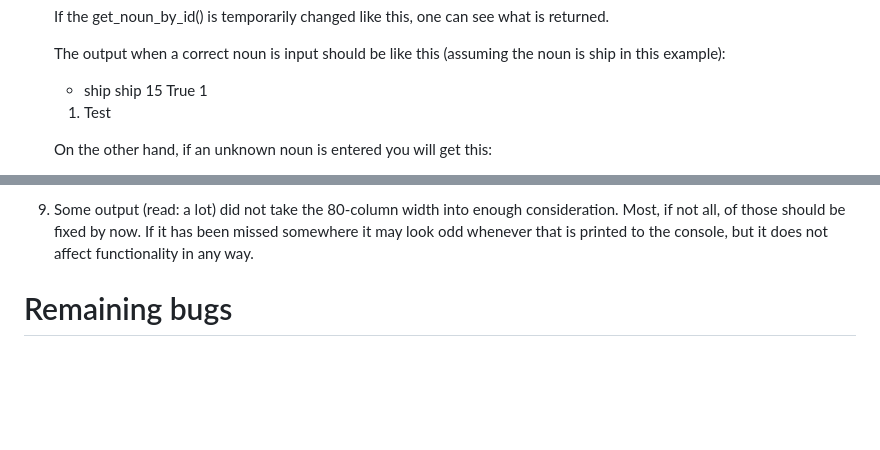
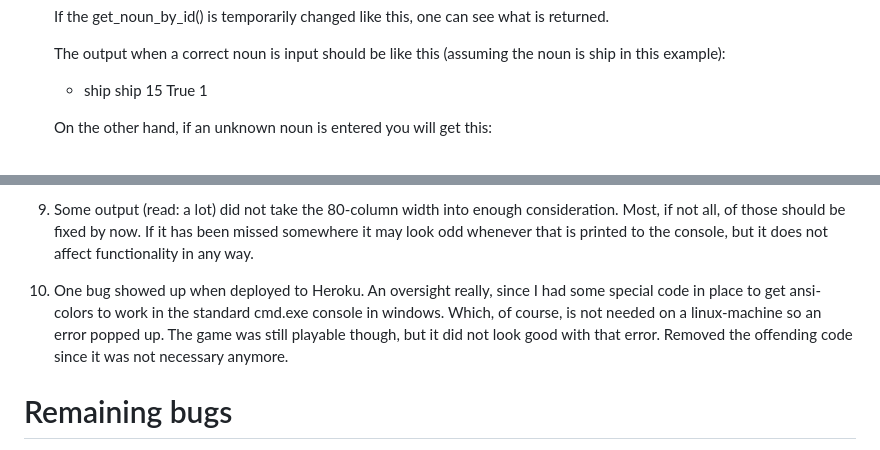
Before and after one commit to jonthorell/PirateIsland, a Markdown page: README.md, 2 parts joined by grey strips. Rendered like a GitHub page; blank space fills up the shorter version.

```diff
--- a/README.md
+++ b/README.md
@@ -498,8 +502,6 @@ As such, a lot of print-statements were used to make sure the variables got the
 
     * ship ship 15 True 1
 
-    1. Test
-
 	On the other hand, if an unknown noun is entered you will get this:
 
 	* sand gandalf 23 False 0
@@ -549,6 +600,9 @@ the affected verb-functions.
 
 9. Some output (read: a lot) did not take the 80-column width into enough consideration. Most, if not all, of those should be fixed by now. If it has been missed somewhere it may look odd whenever
 that is printed to the console, but it does not affect functionality in any way.
+
+10. One bug showed up when deployed to Heroku. An oversight really, since I had some special code in place to get ansi-colors to work in the standard cmd.exe console in windows. Which, of course, is not
+needed on a linux-machine so an error popped up. The game was still playable though, but it did not look good with that error. Removed the offending code since it was not necessary anymore.
 
 # Remaining bugs
 
```
Also changed, not shown: other parts of README.md (+54 -1 lines).
